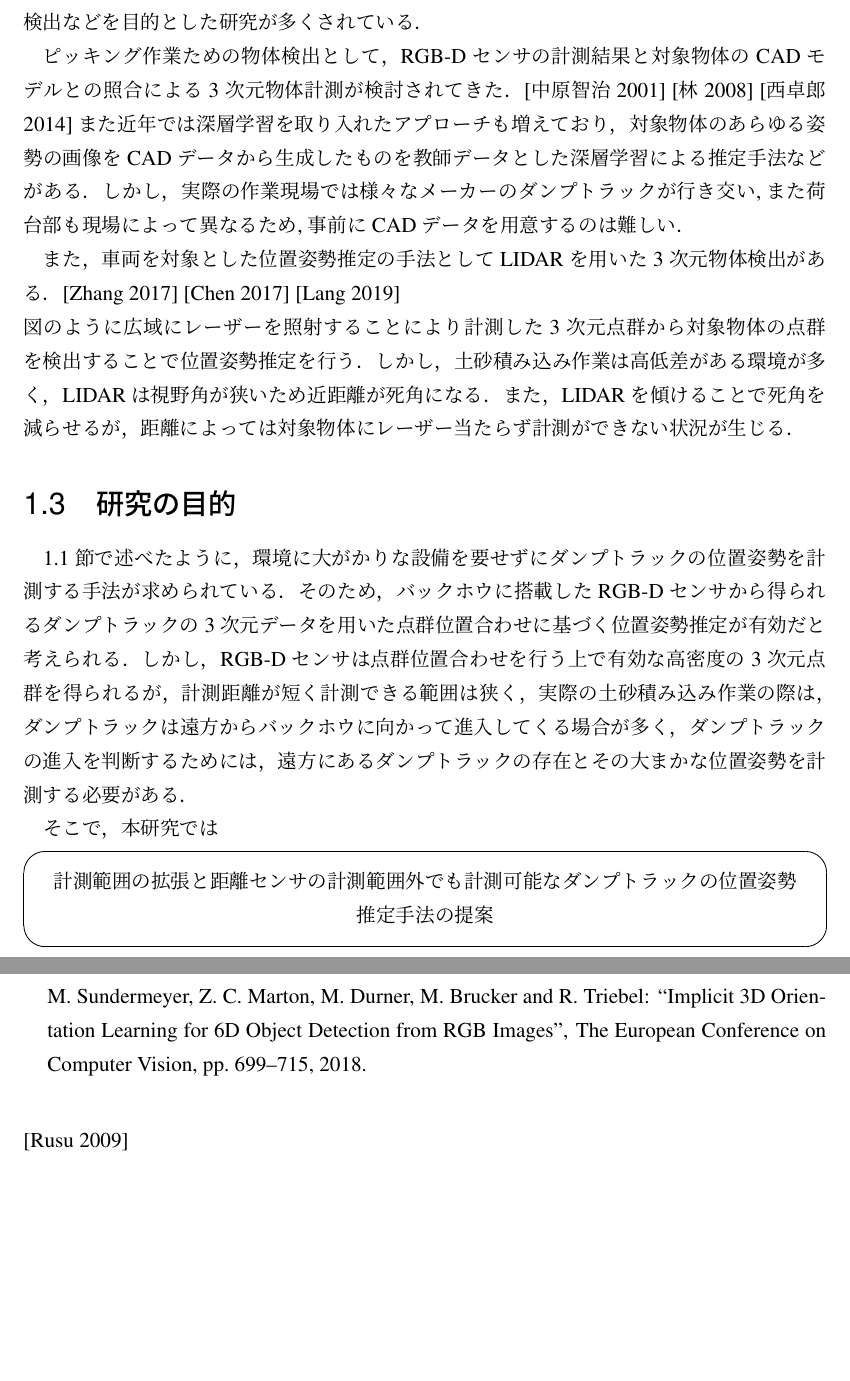
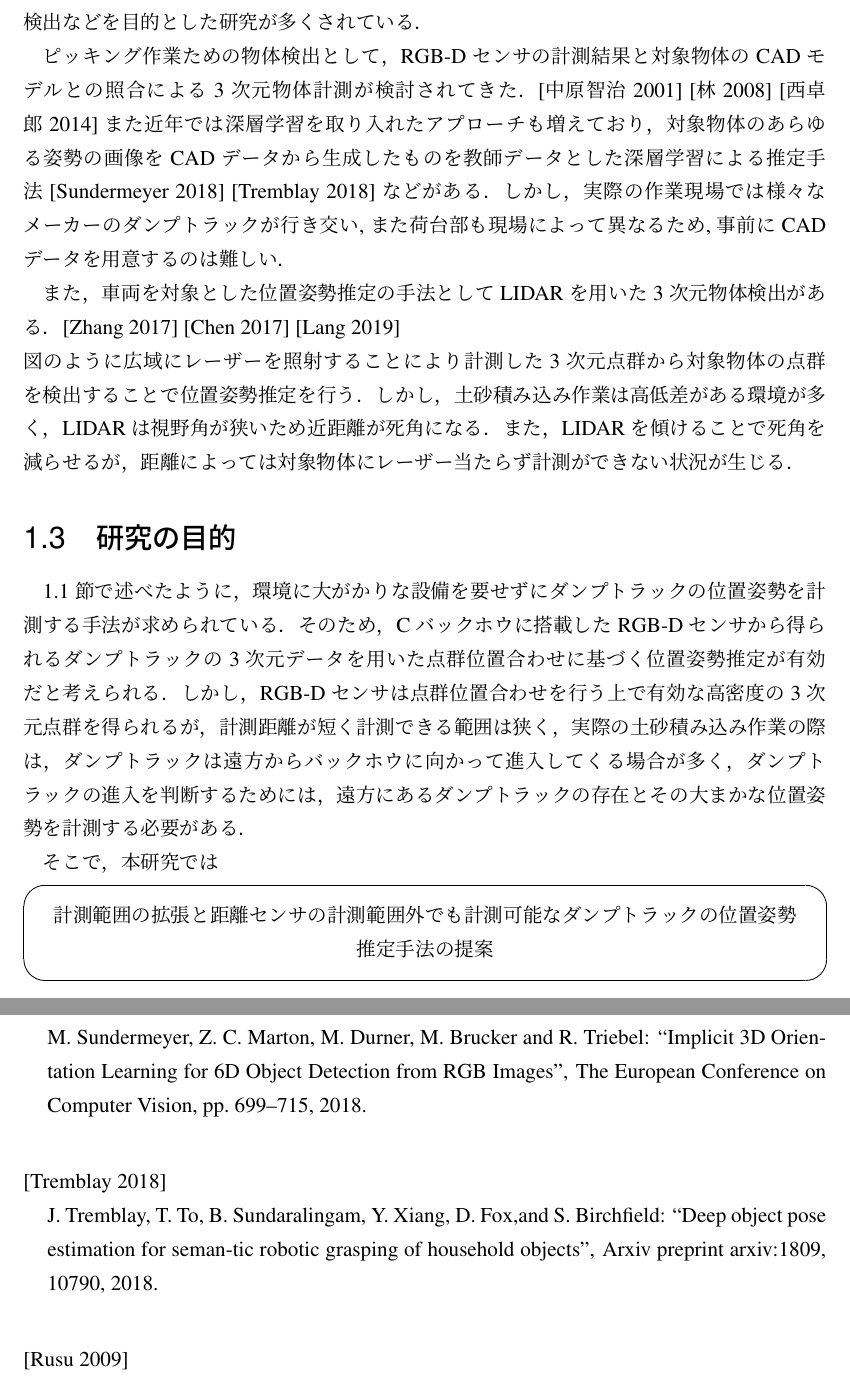
Before and after one commit to hatakeyamayuta/Soturon, a LaTeX thesis (main.tex, which reads Backmatter/ref.tex, chap1/chap1.tex): two parts of pages 13 and 21 of 27, joined at a grey line, cut so that both start at the same text, the shorter picture padded with empty space. Compiled offline with pLaTeX and dvipdfmx; a LaTeX package or settings file that is missing is left out.

Commit message:
soturonsaboruna

```diff
--- a/Backmatter/ref.tex
+++ b/Backmatter/ref.tex
@@ -133,7 +133,11 @@
 \newblock ``Implicit 3D Orientation Learning for 6D Object Detection from RGB Images'',
 \newblock The European Conference on Computer Vision, pp.~699--715, 2018.
 \\
-
+\bibitem[Tremblay 2018]{Tremblay2018}
+\leavevmode \\J. Tremblay, T. To, B. Sundaralingam, Y. Xiang, D. Fox,and S. Birchfield:
+\newblock ``Deep object pose estimation for seman-tic robotic grasping of household objects'',
+\newblock Arxiv preprint arxiv:1809, 10790, 2018.
+\\
 \bibitem[Rusu 2009]{Rusu2009}
 \leavevmode \\R.B.Rusu, N.Blodow and M.Beetz:
 \newblock ``Fast Point Fea-ture Histograms (FPFH) for 3D registration'',
--- a/chap1/chap1.tex
+++ b/chap1/chap1.tex
@@ -42,7 +42,7 @@ Tostal Stationは建機に搭載されたプリズムにレーザーを照射す
 自動運転ための車両の検出などを目的とした研究が多くされている．
 
 ピッキング作業ための物体検出として，RGB-Dセンサの計測結果と対象物体のCADモデルとの照合による3次元物体計測が検討されてきた．\cite{中原智治2001}\cite{林2008}\cite{西卓郎2014}
-また近年では深層学習を取り入れたアプローチも増えており，対象物体のあらゆる姿勢の画像をCADデータから生成したものを教師データとした深層学習による推定手法などがある．
+また近年では深層学習を取り入れたアプローチも増えており，対象物体のあらゆる姿勢の画像をCADデータから生成したものを教師データとした深層学習による推定手法\cite{Sundermeyer2018}\cite{Tremblay2018}などがある．
 しかし，実際の作業現場では様々なメーカーのダンプトラックが行き交い,また荷台部も現場によって異なるため,事前にCADデータを用意するのは難しい．
 
 また，車両を対象とした位置姿勢推定の手法としてLIDARを用いた3次元物体検出がある．\cite{Zhang2017}\cite{Chen2017}\cite{Lang2019}\\
@@ -53,10 +53,11 @@ Tostal Stationは建機に搭載されたプリズムにレーザーを照射す
 
 \section{研究の目的}
 1.1 節で述べたように，環境に大がかりな設備を要せずにダンプトラックの位置姿勢を計測する手法が求められている．
-そのため，バックホウに搭載したRGB-Dセンサから得られるダンプトラックの3次元データを用いた点群位置合わせに基づく位置姿勢推定が有効だと考えられる．
+そのため，Cバックホウに搭載したRGB-Dセンサから得られるダンプトラックの3次元データを用いた点群位置合わせに基づく位置姿勢推定が有効だと考えられる．
 しかし，RGB-Dセンサは点群位置合わせを行う上で有効な高密度の3次元点群を得られるが，計測距離が短く計測できる範囲は狭く，
 実際の土砂積み込み作業の際は，ダンプトラックは遠方からバックホウに向かって進入してくる場合が多く，ダンプトラックの進入を判断するためには，
 遠方にあるダンプトラックの存在とその大まかな位置姿勢を計測する必要がある．
+
 
 
 \par
```
Also changed, not shown: main.pdf, chap1/chap1.tex (1 more changed lines), 10 other files.
